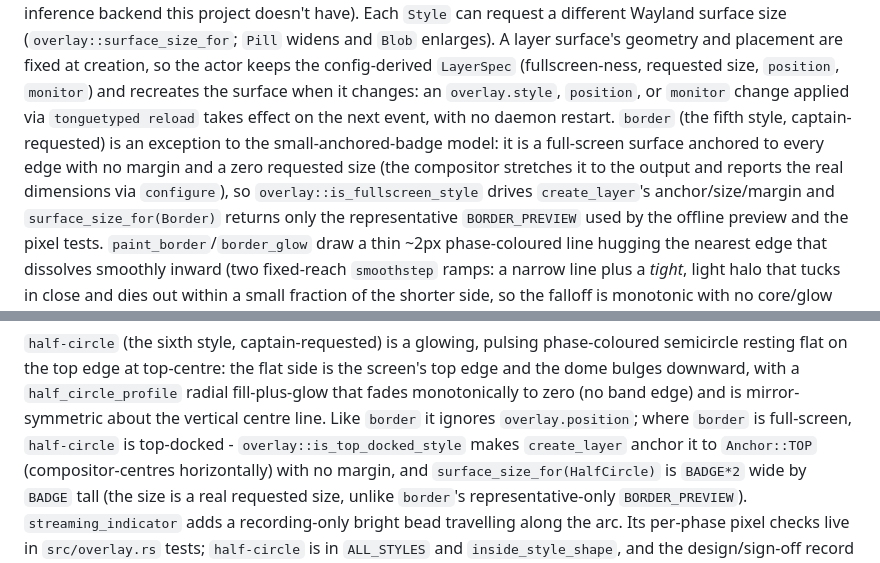
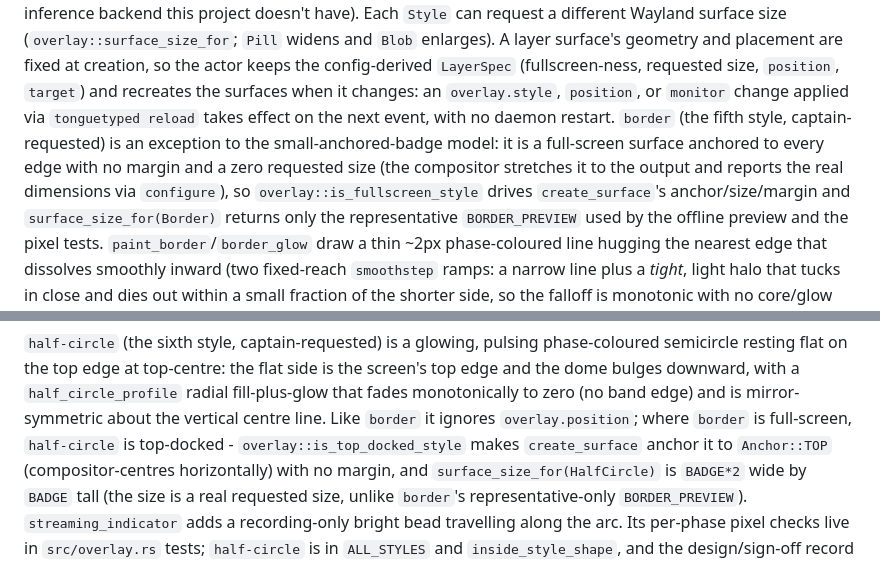
Before and after one commit to cheerfulScumbag/tonguetyped, a Markdown page: AGENTS.md, 2 parts joined by grey strips. Drawn GitHub-style.

Commit message:
no-mistakes(document): Fix stale overlay docs after all-screens change

```diff
--- a/AGENTS.md
+++ b/AGENTS.md
@@ -352,14 +352,14 @@ doesn't have). Each `Style` can request a different Wayland surface size
 (`overlay::surface_size_for`; `Pill` widens and `Blob` enlarges). A layer
 surface's geometry and placement are fixed at creation, so the actor keeps the
 config-derived `LayerSpec` (fullscreen-ness, requested size, `position`,
-`monitor`) and recreates the surface when it changes: an `overlay.style`,
+`target`) and recreates the surfaces when it changes: an `overlay.style`,
 `position`, or `monitor` change applied via `tonguetyped reload` takes effect on
 the next event, with no daemon restart.
 `border` (the fifth style, captain-requested) is an exception to the
 small-anchored-badge model: it is a full-screen surface anchored to every edge
 with no margin and a zero requested size (the compositor stretches it to the
 output and reports the real dimensions via `configure`), so
-`overlay::is_fullscreen_style` drives `create_layer`'s anchor/size/margin and
+`overlay::is_fullscreen_style` drives `create_surface`'s anchor/size/margin and
 `surface_size_for(Border)` returns only the representative `BORDER_PREVIEW`
 used by the offline preview and the pixel tests. `paint_border`/`border_glow`
 draw a thin ~2px phase-coloured line hugging the nearest edge that dissolves
@@ -383,7 +383,7 @@ side is the screen's top edge and the dome bulges downward, with a
 `half_circle_profile` radial fill-plus-glow that fades monotonically to zero
 (no band edge) and is mirror-symmetric about the vertical centre line. Like
 `border` it ignores `overlay.position`; where `border` is full-screen,
-`half-circle` is top-docked - `overlay::is_top_docked_style` makes `create_layer`
+`half-circle` is top-docked - `overlay::is_top_docked_style` makes `create_surface`
 anchor it to `Anchor::TOP` (compositor-centres horizontally) with no margin, and
 `surface_size_for(HalfCircle)` is `BADGE*2` wide by `BADGE` tall (the size is a
 real requested size, unlike `border`'s representative-only `BORDER_PREVIEW`).
```
